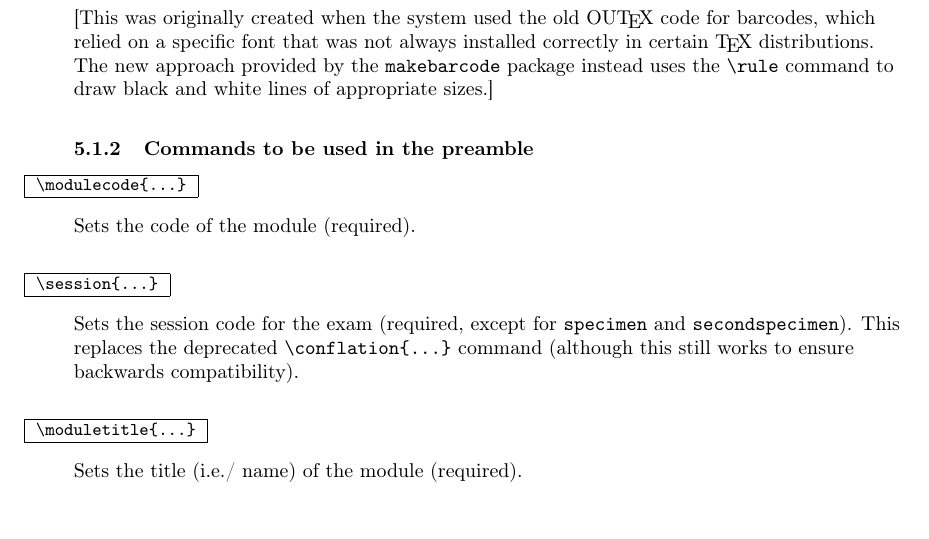
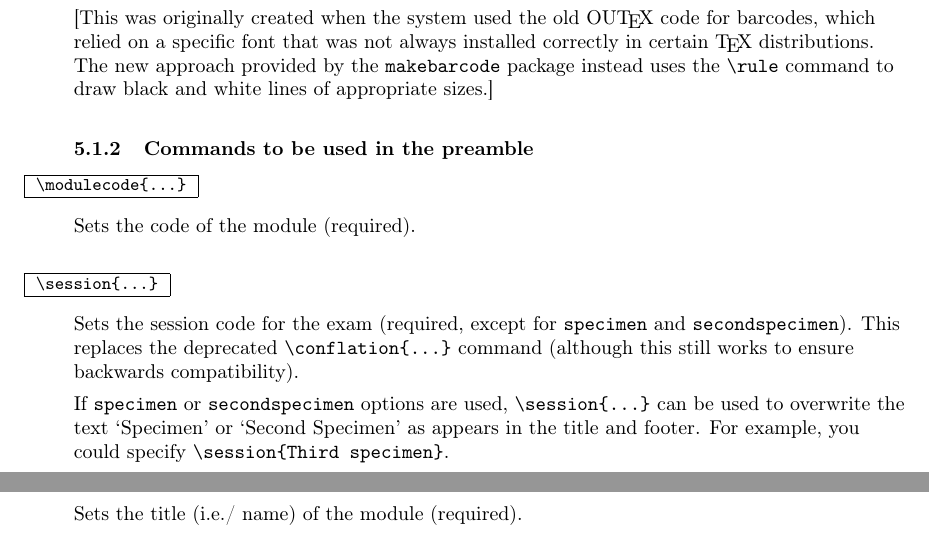
Before and after one commit to rbrignall/OU-SUPPS, a LaTeX document (Documentation/ou-supps.tex): part of page 16 of 29 before the commit and two parts of pages 16 and 17 of 29 after it, the two joined at a grey line, cut so that both start at the same text. Compiled offline with pdfLaTeX; a LaTeX package or settings file that is missing is left out.

Commit message:
Documentation for #50
Adding documentation for fix to #50

```diff
--- a/Documentation/ou-supps.tex
+++ b/Documentation/ou-supps.tex
@@ -47,7 +47,7 @@
 suggestions go to \href{https://github.com/rbrignall/OU-SUPPS}%
 {\texttt{https://github.com/rbrignall/OU-SUPPS}}.}}
 
-\date{Version 1.42\\2016-11-15}
+\date{Version 1.43\\2020-03-31}
 
 \IfFileExists{enumitem.sty}{\usepackage{enumitem}}{}
 
@@ -887,6 +887,8 @@ Sets the code of the module (required).
 |\session{...}|
 \end{desc}
 Sets the session code for the exam (required, except for |specimen| and |secondspecimen|). This replaces the deprecated |\conflation{...}| command (although this still works to ensure backwards compatibility).
+
+If |specimen| or |secondspecimen| options are used, |\session{...}| can be used to overwrite the text `Specimen' or `Second Specimen' as appears in the title and footer. For example, you could specify |\session{Third specimen}|.
 
 \begin{desc}
 |\moduletitle{...}|
```
Also changed, not shown: Documentation/ou-supps.pdf.
